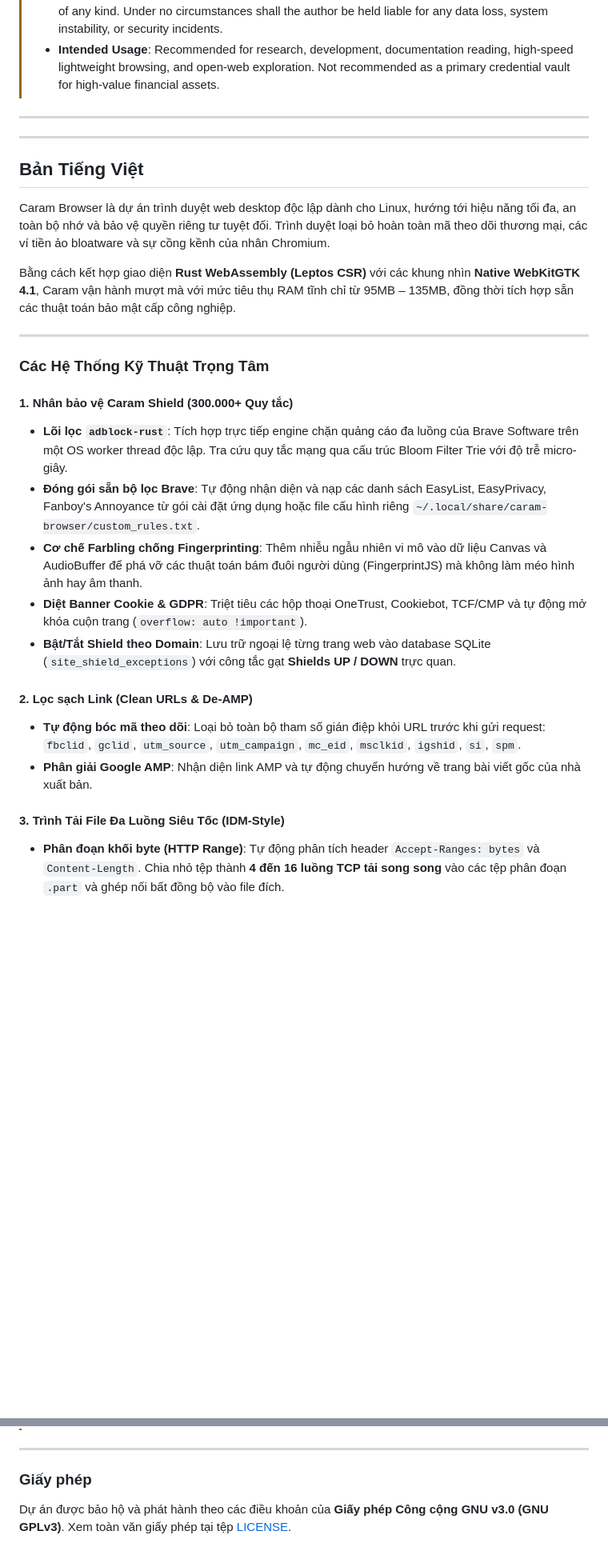
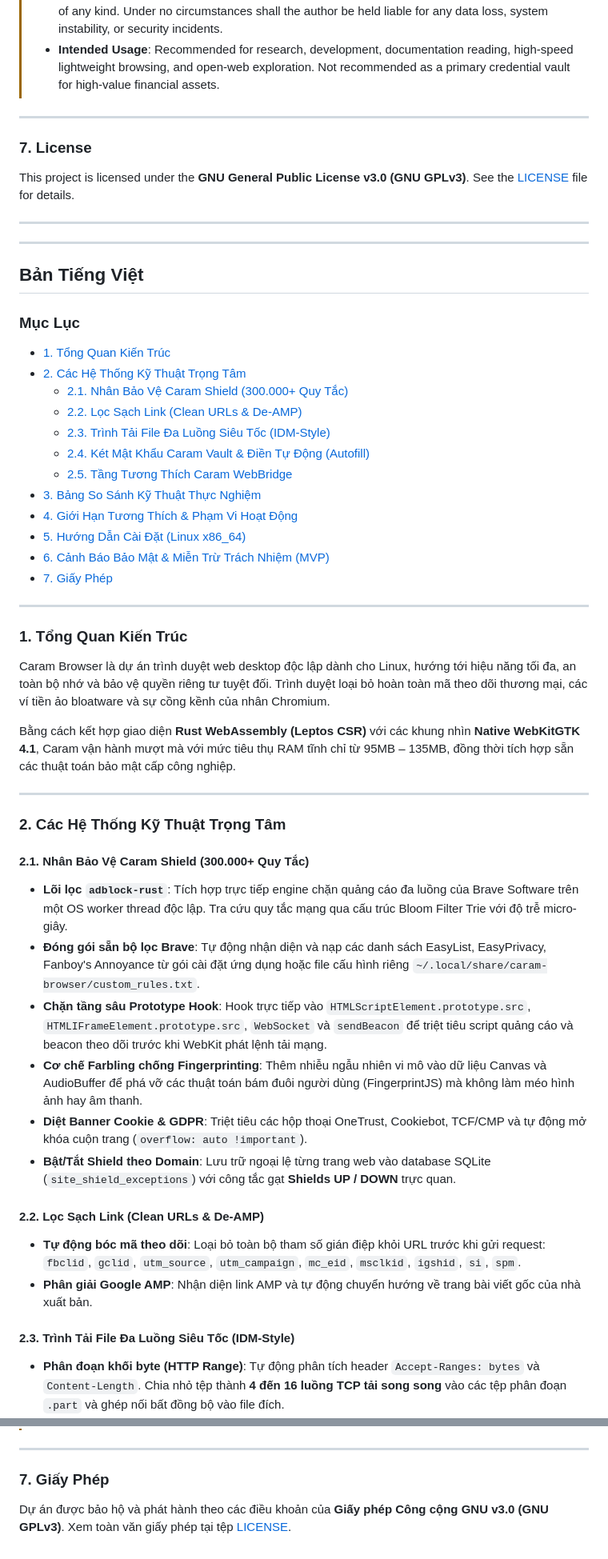
Before and after one commit to LocShadowVN/CaramBrowser, a Markdown page: README.md, 2 parts joined by grey strips. Shown at 80% size. Rendered like a GitHub page; blank space fills up the shorter version.

Commit message:
Update README with new sections and links

```diff
--- a/README.md
+++ b/README.md
@@ -121,10 +146,34 @@ chmod +x caram-browser_1.0.0_amd64.AppImage
 > - **Intended Usage**: Recommended for research, development, documentation reading, high-speed lightweight browsing, and open-web exploration. Not recommended as a primary credential vault for high-value financial assets.
 
 ---
+
+### 7. License
+
+This project is licensed under the **GNU General Public License v3.0 (GNU GPLv3)**. See the [LICENSE](LICENSE) file for details.
+
+---
 ---
 
 <a name="tiếng-việt"></a>
 ## Bản Tiếng Việt
+
+### Mục Lục
+- [1. Tổng Quan Kiến Trúc](#1-tổng-quan-kiến-trúc)
+- [2. Các Hệ Thống Kỹ Thuật Trọng Tâm](#2-các-hệ-thống-kỹ-thuật-trọng-tâm)
+  - [2.1. Nhân Bảo Vệ Caram Shield (300.000+ Quy Tắc)](#21-nhân-bảo-vệ-caram-shield-300000-quy-tắc)
+  - [2.2. Lọc Sạch Link (Clean URLs & De-AMP)](#22-lọc-sạch-link-clean-urls--de-amp)
+  - [2.3. Trình Tải File Đa Luồng Siêu Tốc (IDM-Style)](#23-trình-tải-file-đa-luồng-siêu-tốc-idm-style)
+  - [2.4. Két Mật Khẩu Caram Vault & Điền Tự Động (Autofill)](#24-két-mật-khẩu-caram-vault--điền-tự-động-autofill)
+  - [2.5. Tầng Tương Thích Caram WebBridge](#25-tầng-tương-thích-caram-webbridge)
+- [3. Bảng So Sánh Kỹ Thuật Thực Nghiệm](#3-bảng-so-sánh-kỹ-thuật-thực-nghiệm)
+- [4. Giới Hạn Tương Thích & Phạm Vi Hoạt Động](#4-giới-hạn-tương-thích--phạm-vi-hoạt-động)
+- [5. Hướng Dẫn Cài Đặt (Linux x86_64)](#5-hướng-dẫn-cài-đặt-linux-x86_64)
+- [6. Cảnh Báo Bảo Mật & Miễn Trừ Trách Nhiệm (MVP)](#6-cảnh-báo-bảo-mật--miễn-trừ-trách-nhiệm-mvp)
+- [7. Giấy Phép](#7-giấy-phép)
+
+---
+
+### 1. Tổng Quan Kiến Trúc
 
 Caram Browser là dự án trình duyệt web desktop độc lập dành cho Linux, hướng tới hiệu năng tối đa, an toàn bộ nhớ và bảo vệ quyền riêng tư tuyệt đối. Trình duyệt loại bỏ hoàn toàn mã theo dõi thương mại, các ví tiền ảo bloatware và sự cồng kềnh của nhân Chromium.
 
@@ -132,20 +181,21 @@ Bằng cách kết hợp giao diện **Rust WebAssembly (Leptos CSR)** với cá
 
 ---
 
-### Các Hệ Thống Kỹ Thuật Trọng Tâm
+### 2. Các Hệ Thống Kỹ Thuật Trọng Tâm
 
-#### 1. Nhân bảo vệ Caram Shield (300.000+ Quy tắc)
+#### 2.1. Nhân Bảo Vệ Caram Shield (300.000+ Quy Tắc)
 * **Lõi lọc `adblock-rust`**: Tích hợp trực tiếp engine chặn quảng cáo đa luồng của Brave Software trên một OS worker thread độc lập. Tra cứu quy tắc mạng qua cấu trúc Bloom Filter Trie với độ trễ micro-giây.
 * **Đóng gói sẵn bộ lọc Brave**: Tự động nhận diện và nạp các danh sách EasyList, EasyPrivacy, Fanboy's Annoyance từ gói cài đặt ứng dụng hoặc file cấu hình riêng `~/.local/share/caram-browser/custom_rules.txt`.
+* **Chặn tầng sâu Prototype Hook**: Hook trực tiếp vào `HTMLScriptElement.prototype.src`, `HTMLIFrameElement.prototype.src`, `WebSocket` và `sendBeacon` để triệt tiêu script quảng cáo và beacon theo dõi trước khi WebKit phát lệnh tải mạng.
 * **Cơ chế Farbling chống Fingerprinting**: Thêm nhiễu ngẫu nhiên vi mô vào dữ liệu Canvas và AudioBuffer để phá vỡ các thuật toán bám đuôi người dùng (FingerprintJS) mà không làm méo hình ảnh hay âm thanh.
 * **Diệt Banner Cookie & GDPR**: Triệt tiêu các hộp thoại OneTrust, Cookiebot, TCF/CMP và tự động mở khóa cuộn trang (`overflow: auto !important`).
 * **Bật/Tắt Shield theo Domain**: Lưu trữ ngoại lệ từng trang web vào database SQLite (`site_shield_exceptions`) với công tắc gạt **Shields UP / DOWN** trực quan.
 
-#### 2. Lọc sạch Link (Clean URLs & De-AMP)
+#### 2.2. Lọc Sạch Link (Clean URLs & De-AMP)
 * **Tự động bóc mã theo dõi**: Loại bỏ toàn bộ tham số gián điệp khỏi URL trước khi gửi request: `fbclid`, `gclid`, `utm_source`, `utm_campaign`, `mc_eid`, `msclkid`, `igshid`, `si`, `spm`.
 * **Phân giải Google AMP**: Nhận diện link AMP và tự động chuyển hướng về trang bài viết gốc của nhà xuất bản.
 
-#### 3. Trình Tải File Đa Luồng Siêu Tốc (IDM-Style)
+#### 2.3. Trình Tải File Đa Luồng Siêu Tốc (IDM-Style)
 * **Phân đoạn khối byte (HTTP Range)**: Tự động phân tích header `Accept-Ranges: bytes` và `Content-Length`. Chia nhỏ tệp thành **4 đến 16 luồng TCP tải song song** vào các tệp phân đoạn `.part` và ghép nối bất đồng bộ vào file đích.
 * **Đo lường tốc độ thực**: Cập nhật lưu lượng mỗi 500ms và phát tín hiệu `download-progress` lên thanh Download Shelf nổi ở góc màn hình.
 * **Fallback an toàn**: Tự động chuyển về tải đơn luồng nếu máy chủ đích không hỗ trợ Range request.
@@ -217,6 +273,6 @@ chmod +x caram-browser_1.0.0_amd64.AppImage
 
 ---
 
-### Giấy phép
+### 7. Giấy Phép
 
 Dự án được bảo hộ và phát hành theo các điều khoản của **Giấy phép Công cộng GNU v3.0 (GNU GPLv3)**. Xem toàn văn giấy phép tại tệp [LICENSE](LICENSE).
```
Also changed, not shown: other parts of README.md (+54 -23 lines).
